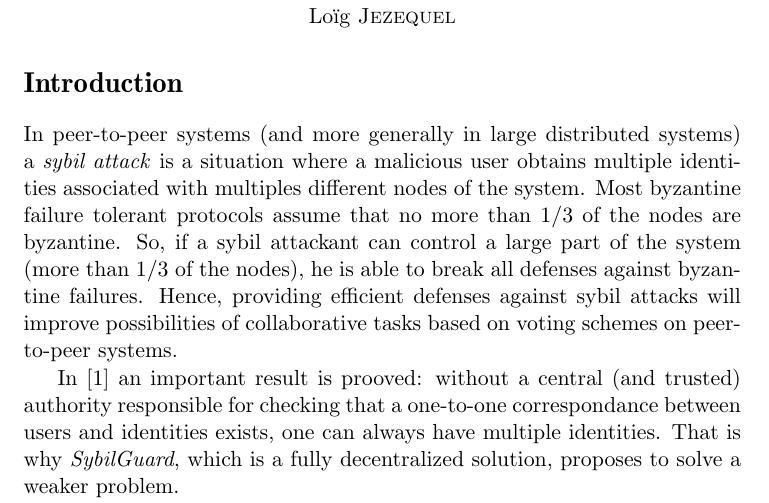
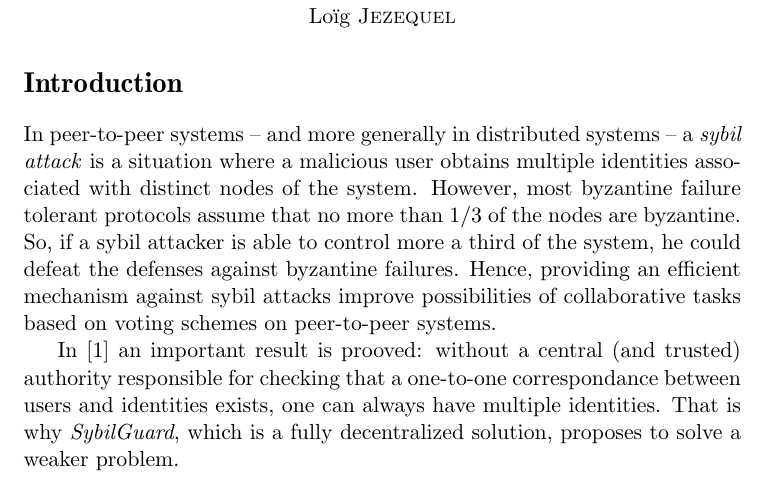
Before and after one commit to loig/homework-sybilguard, a LaTeX document (report.tex): part of page 1 of 2, cut so that both start at the same text. Compiled offline with pdfLaTeX.

Commit message:
Update the intro

```diff
--- a/report.tex
+++ b/report.tex
@@ -29,28 +29,44 @@
 %%   - State its definition
 %%   - Practical interest of canceling the Sybil Attacks
 
-In peer-to-peer systems (and more generally in large distributed systems) a \emph{sybil attack} is a situation where a malicious user obtains multiple identities associated with multiples different nodes of the system.
-Most byzantine failure tolerant protocols assume that no more than $1/3$ of the nodes are byzantine.
-So, if a sybil attackant can control a large part of the system (more than $1/3$ of the nodes), he is able to break all defenses against byzantine failures.
-Hence, providing efficient defenses against sybil attacks will improve possibilities of collaborative tasks based on voting schemes on peer-to-peer systems.
+In peer-to-peer systems -- and more generally in distributed systems
+-- a \emph{sybil attack} is a situation where a malicious user obtains
+multiple identities associated with distinct nodes of the system.
+However, most byzantine failure tolerant protocols assume that no more
+than $1/3$ of the nodes are byzantine.  So, if a sybil attacker is
+able to control more a third of the system, he could defeat the
+defenses against byzantine failures.  Hence, providing an efficient
+mechanism against sybil attacks improve possibilities of collaborative
+tasks based on voting schemes on peer-to-peer systems.
 
 %% Impossibility Result
 %%   - State the result: Douceur [IPTPS'02]
 %%   - Consequence: to avoid Sybil Attacks, we must use a Central authority
 %%   - Consequence: OR we should solve a weaker problem
 
-In~\cite{douceur} an important result is prooved: without a central (and trusted) authority responsible for checking that a one-to-one correspondance between users and identities exists, one can always have multiple identities.
-That is why \emph{SybilGuard}, which is a fully decentralized solution, proposes to solve a weaker problem.
+In~\cite{douceur} an important result is prooved: without a central
+(and trusted) authority responsible for checking that a one-to-one
+correspondance between users and identities exists, one can always
+have multiple identities.  That is why \emph{SybilGuard}, which is a
+fully decentralized solution, proposes to solve a weaker problem.
 
 %% SybilGuard trade-off
 %%   - Solve a weaker problem: (very briefly) describe the problem solved
 %%   - Still, useful: attenuate its supposed weaknesses
 %%   - Demonstrate some uses: give example of what can be done with the guarantees it provides
 
-Instead of totally avoid sybil identities SybilGuard suggests to bound the number of sybil groups (i.e. groups, defined by an equivalence relation, which contains sybil identities) and the size of these groups.
-In fact even if SybilGuard does not fully prevent against sybil attacks it is sufficiently strong to be useful.
-For example, in order to maintain replicas of a file, ensure that at most $g$ sybil groups exist allows to provide only $g+1$ replicas (to ensure that at most one is not on a sybil node).
-Moreover having a bounded number of sybil nodes, smaller than the total number of nodes, ensures that, by randomly assign the replicas, the probability of having a majority of replicas on honest nodes will grow exponentially with the number of replicas.
+Instead of totally avoid sybil identities SybilGuard suggests to bound
+the number of sybil groups (i.e. groups, defined by an equivalence
+relation, which contains sybil identities) and the size of these
+groups.  In fact even if SybilGuard does not fully prevent against
+sybil attacks it is sufficiently strong to be useful.  For example, in
+order to maintain replicas of a file, ensure that at most $g$ sybil
+groups exist allows to provide only $g+1$ replicas (to ensure that at
+most one is not on a sybil node).  Moreover having a bounded number of
+sybil nodes, smaller than the total number of nodes, ensures that, by
+randomly assign the replicas, the probability of having a majority of
+replicas on honest nodes will grow exponentially with the number of
+replicas.
 
 %% Our plan
 %%   - Present our plan
```
